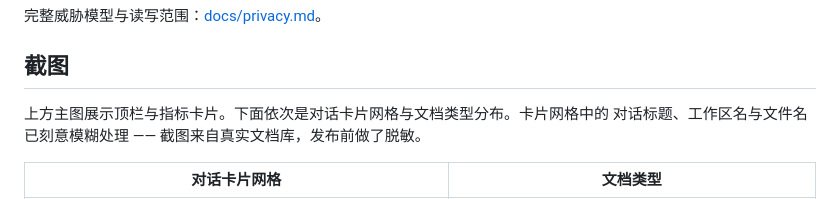
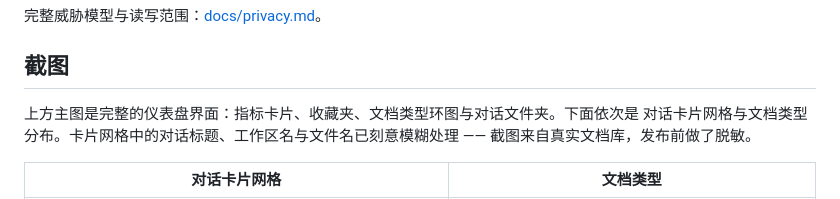
Before and after one commit to leobasic/dsh-doc-panel, a Markdown page: README.zh.md, the part around one of its changes. Drawn GitHub-style.

```diff
--- a/README.zh.md
+++ b/README.zh.md
@@ -161,8 +161,9 @@ React）组成，由 `cordis.patch.yml` 装配 —— 无构建、无打包。
 
 ## 截图
 
-上方主图展示顶栏与指标卡片。下面依次是对话卡片网格与文档类型分布。卡片网格中的
-对话标题、工作区名与文件名已刻意模糊处理 —— 截图来自真实文档库，发布前做了脱敏。
+上方主图是完整的仪表盘界面：指标卡片、收藏夹、文档类型环图与对话文件夹。下面依次是
+对话卡片网格与文档类型分布。卡片网格中的对话标题、工作区名与文件名已刻意模糊处理 ——
+截图来自真实文档库，发布前做了脱敏。
 
 | 对话卡片网格 | 文档类型 |
 |---|---|
```
Also changed, not shown: other parts of README.zh.md (+1 -1 lines), README.md (+3 -2 lines), assets/screenshot-dashboard.png, doc_plugin_pic.png (deleted).
